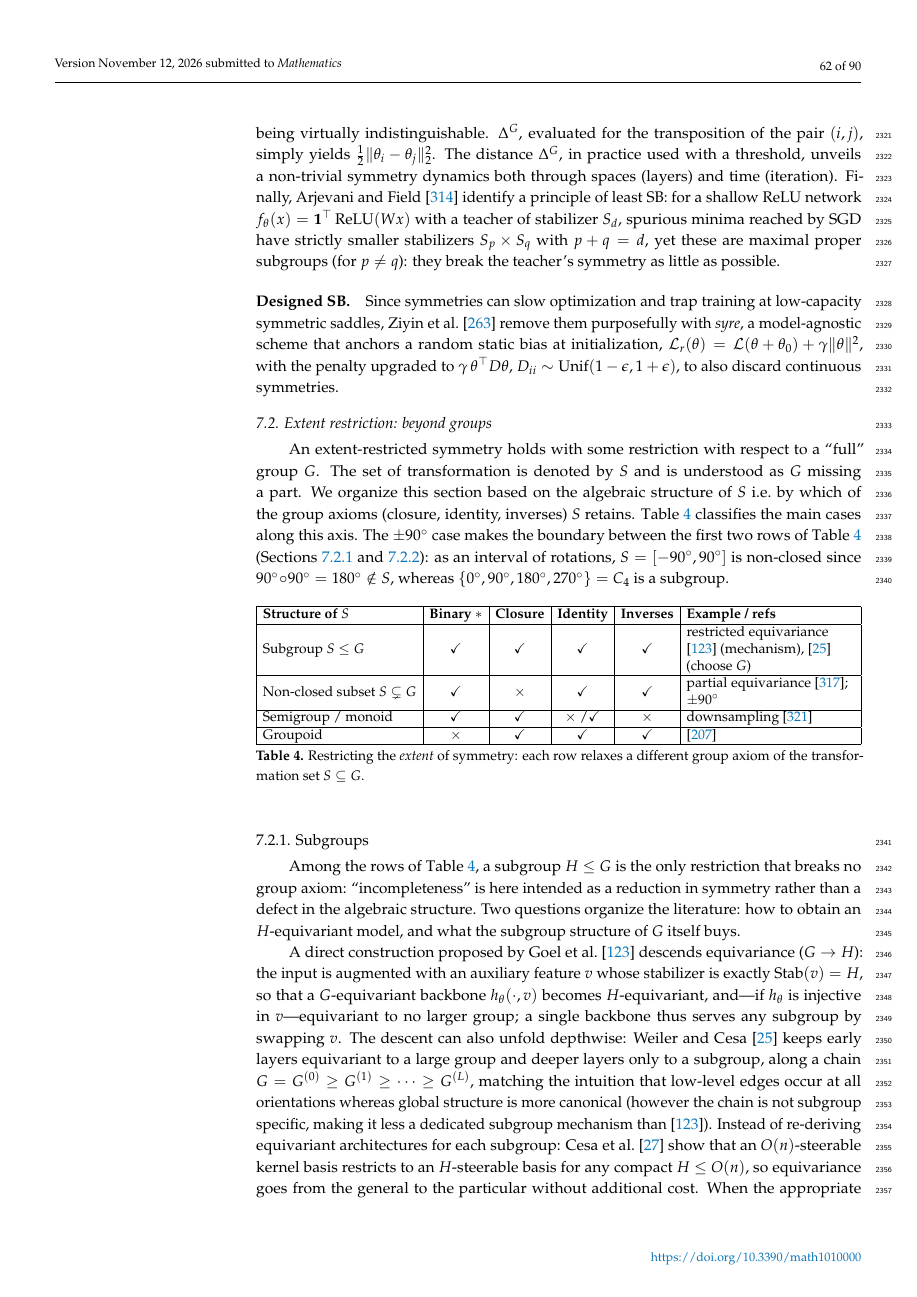
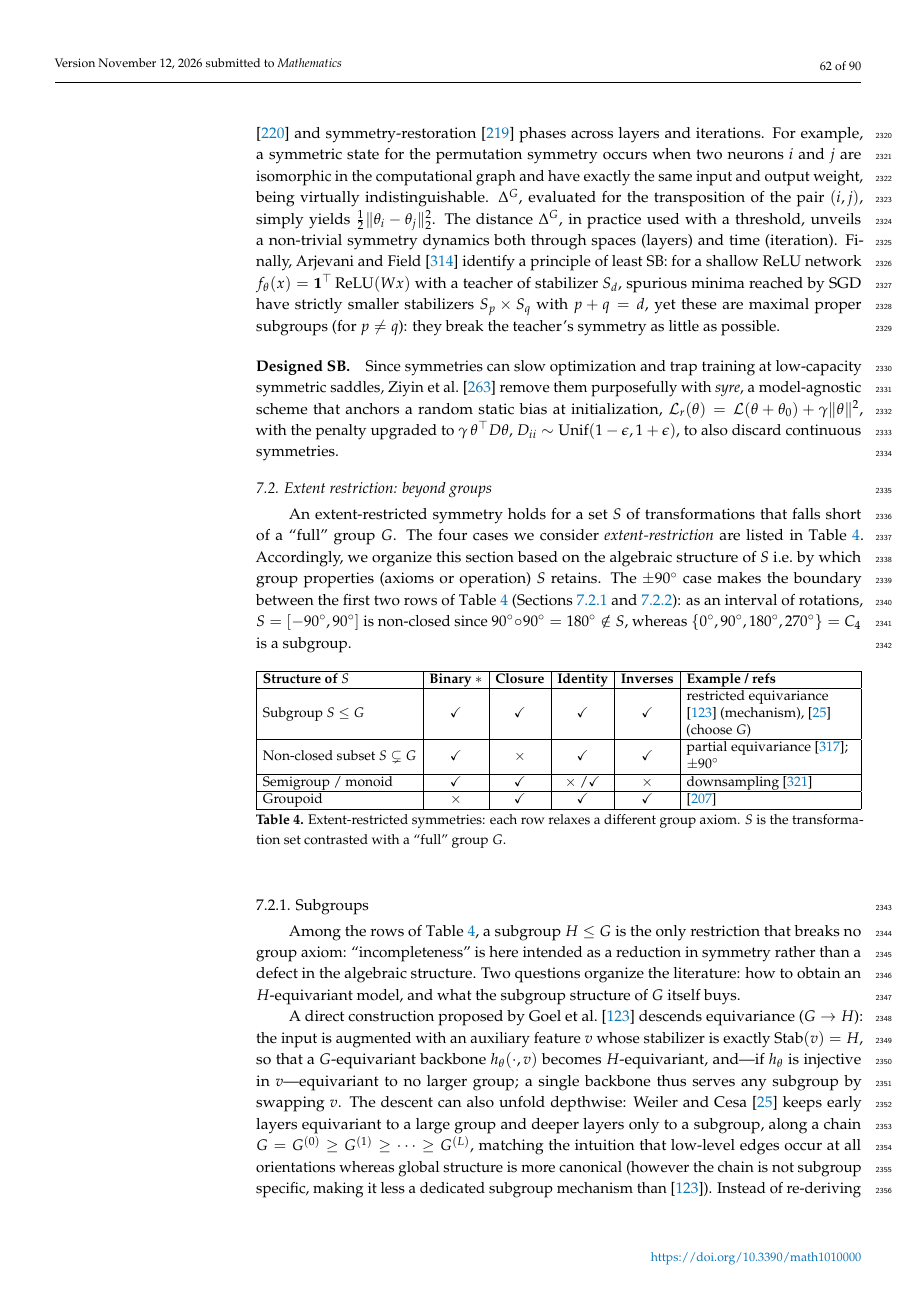
Before and after one commit to PierrickLeroy/Symmetries-in-Deep-Learning-a-Survey, a LaTeX paper (main.tex): page 62 of 90. Compiled offline with pdfLaTeX.

Commit message:
extent restricted modifications

```diff
--- a/main.tex
+++ b/main.tex
@@ -2279,10 +2279,9 @@ Since symmetries can slow optimization and trap training at low-capacity symmetr
 
 \subsection{Extent restriction: beyond groups}\label{sec:extent-restriction}
 % Add deformation stability [bronstein2021] which is about diffeomorphisms
-An extent-restricted symmetry holds with some restriction with respect to a ``full'' group $G$.
-The set of transformation is denoted by $S$ and is understood as $G$ missing a part.
-We organize this section based on the algebraic structure of $S$ i.e.\ by which of the group axioms (closure, identity, inverses) $S$ retains.
-\Cref{tab:extent-restriction} classifies the main cases along this axis.
+An extent-restricted symmetry holds for a set $S$ of transformations that falls short of a ``full'' group $G$.
+The four cases we consider \emph{extent-restriction} are listed in \Cref{tab:extent-restriction}.
+Accordingly, we organize this section based on the algebraic structure of $S$ i.e.\ by which group properties (axioms or operation) $S$ retains.
 The $\pm 90^\circ$ case makes the boundary between the first two rows of \Cref{tab:extent-restriction} (\Cref{sec:subgroups,sec:non-closed-subsets}): as an interval of rotations, $S=[-90^\circ,90^\circ]$ is non-closed since $90^\circ\!\circ\!90^\circ=180^\circ\notin S$, whereas $\{0^\circ,90^\circ,180^\circ,270^\circ\}=C_4$ is a subgroup.
 
 \begin{table}[ht]
@@ -2302,7 +2301,7 @@ The $\pm 90^\circ$ case makes the boundary between the first two rows of \Cref{t
         Groupoid & $\times$ & \checkmark & \checkmark & \checkmark & \citep{sareen2026} \\
         \hline
     \end{tabularx}
-    \caption{Restricting the \emph{extent} of symmetry: each row relaxes a different group axiom of the transformation set $S\subseteq G$.}
+    \caption{Extent-restricted symmetries: each row relaxes a different group axiom. $S$ is the transformation set contrasted with a ``full'' group $G$.}
     \label{tab:extent-restriction}
 \end{table}
 
```
Also changed, not shown: main.tex (8 more changed lines).
